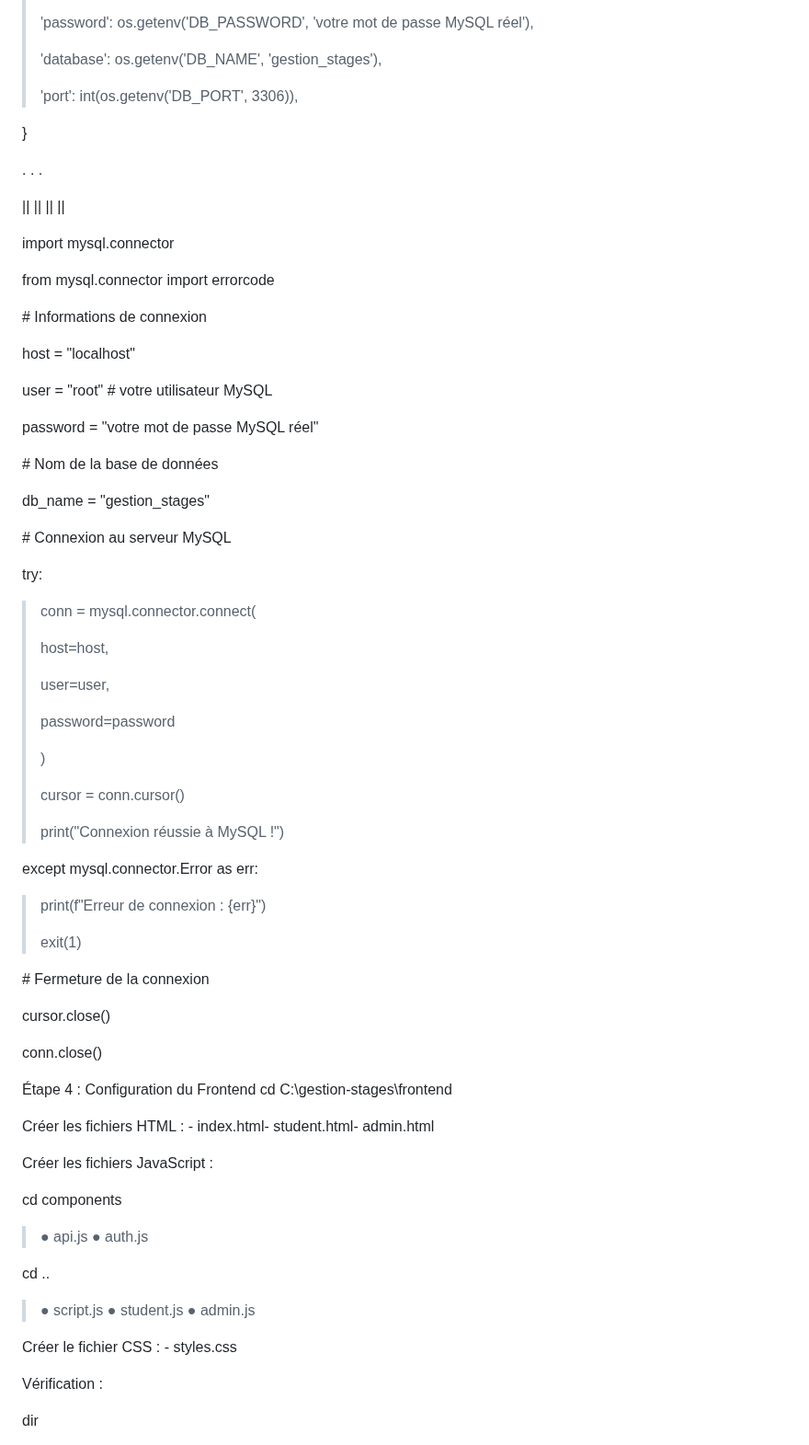
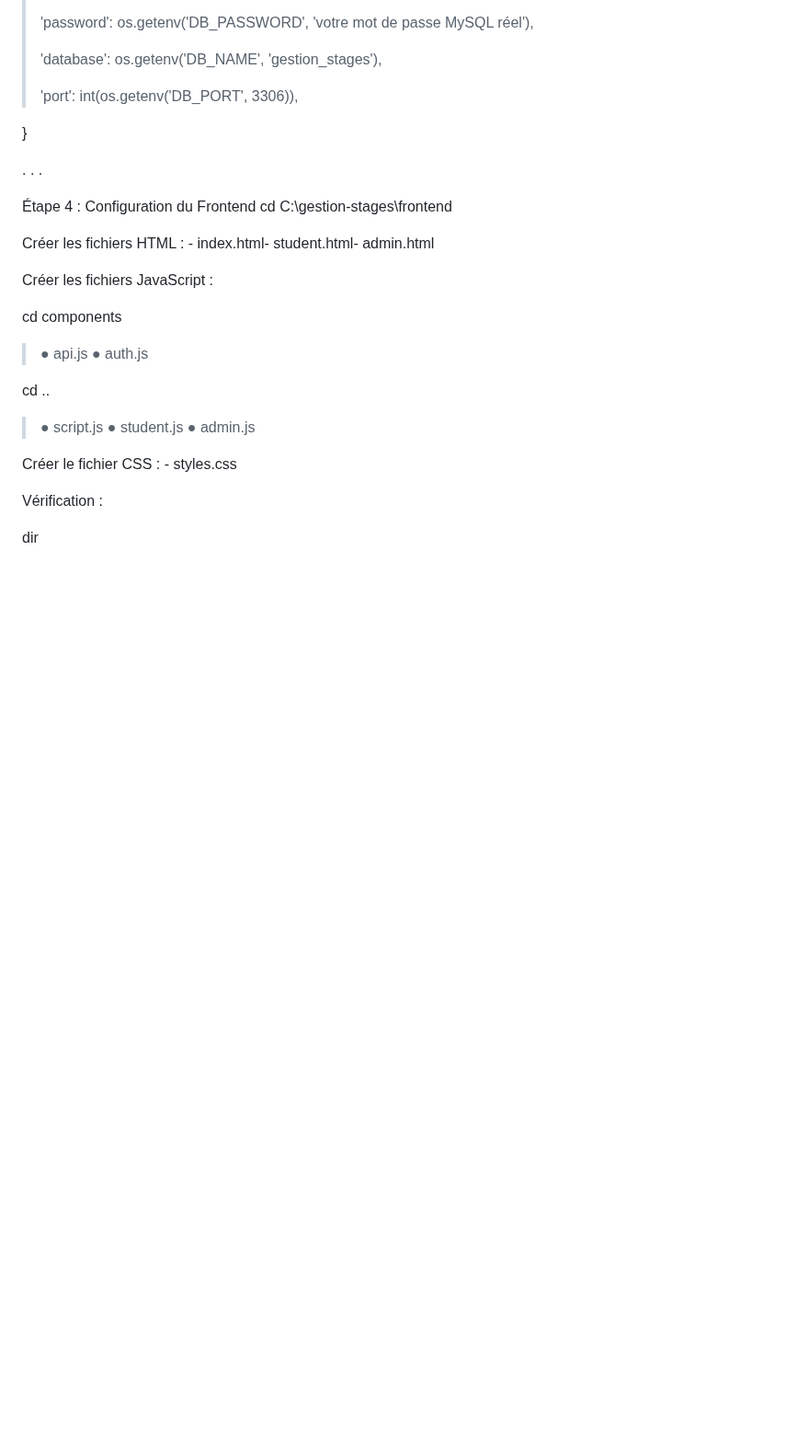
Before and after one commit to ismailjirari/dev-project, a Markdown page: input.md, the part around the change. Shown at 92% size. Rendered like a GitHub page; blank space fills up the shorter version.

```diff
--- a/input.md
+++ b/input.md
@@ -93,56 +93,6 @@ DB_CONFIG = {
 
 . . .
 
-||
-||
-||
-||
-
-import mysql.connector
-
-from mysql.connector import errorcode
-
-\# Informations de connexion
-
-host = "localhost"
-
-user = "root" \# votre utilisateur MySQL
-
-password = "votre mot de passe MySQL réel"
-
-\# Nom de la base de données
-
-db_name = "gestion_stages"
-
-\# Connexion au serveur MySQL
-
-try:
-
-> conn = mysql.connector.connect(
->
-> host=host,
->
-> user=user,
->
-> password=password
->
-> )
->
-> cursor = conn.cursor()
->
-> print("Connexion réussie à MySQL !")
-
-except mysql.connector.Error as err:
-
-> print(f"Erreur de connexion : {err}")
->
-> exit(1)
-
-\# Fermeture de la connexion
-
-cursor.close()
-
-conn.close()
 
 Étape 4 : Configuration du Frontend cd C:\gestion-stages\frontend
 
```
